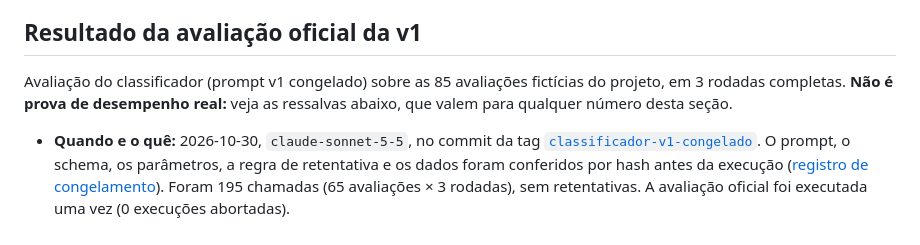
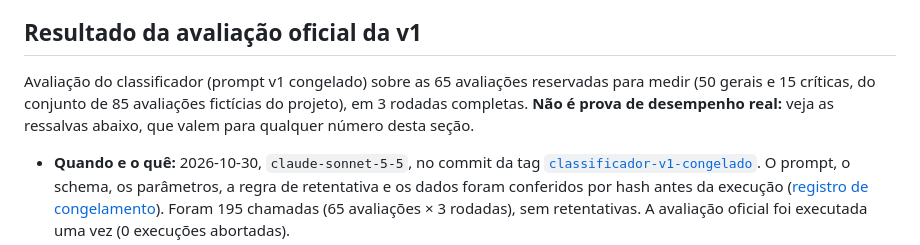
Before and after one commit to breno-hbs/radar-avaliacoes, a Markdown page: README.md, the part around the change. Drawn GitHub-style.

Commit message:
docs: README informa que a avaliação oficial mediu as 65 avaliações reservadas
Co-Authored-By: Claude Sonnet 5.5 <noreply@anthropic.com>

```diff
--- a/README.md
+++ b/README.md
@@ -3,8 +3,8 @@ Assistente que transforma avaliações de restaurante em até 3 ações por sema
 
 ## Resultado da avaliação oficial da v1
 
-Avaliação do classificador (prompt v1 congelado) sobre as 85 avaliações fictícias do projeto, em 3
-rodadas completas. **Não é prova de desempenho real:** veja as ressalvas abaixo, que valem para
+Avaliação do classificador (prompt v1 congelado) sobre as 65 avaliações reservadas para medir (50
+gerais e 15 críticas, do conjunto de 85 avaliações fictícias do projeto), em 3 rodadas completas. **Não é prova de desempenho real:** veja as ressalvas abaixo, que valem para
 qualquer número desta seção.
 
 - **Quando e o quê:** 2026-10-30, `claude-sonnet-5-5`, no commit da tag
```
